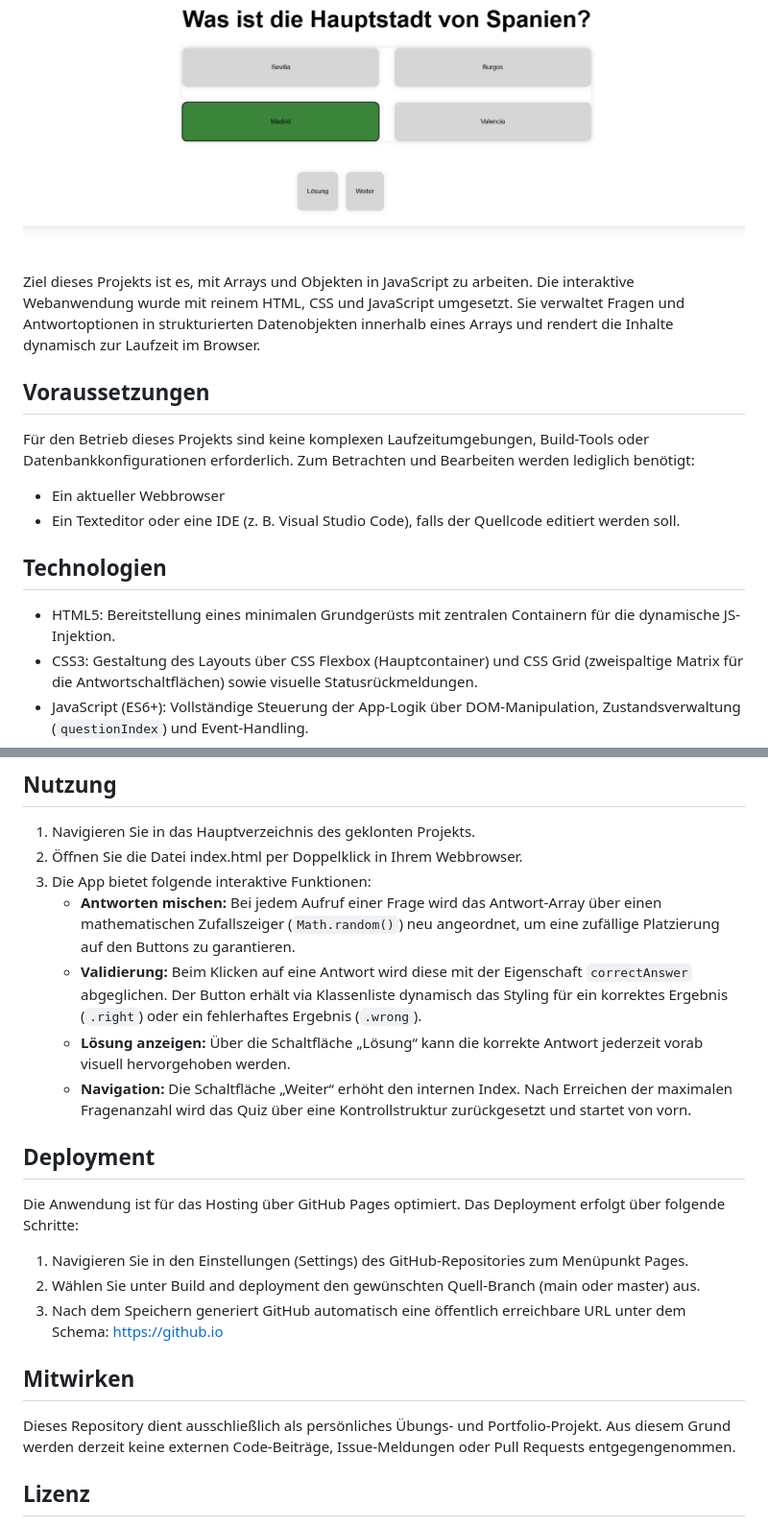
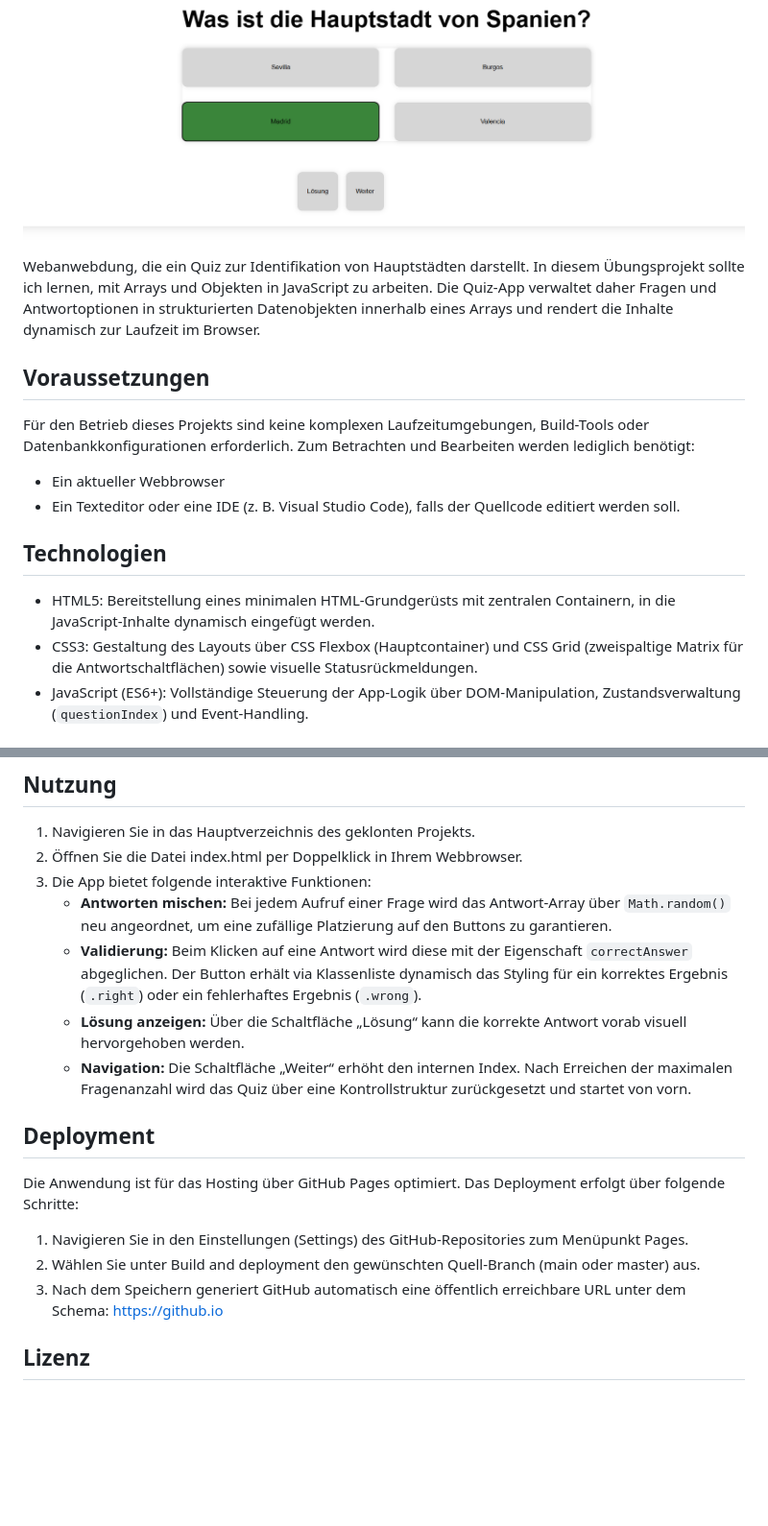
Before and after one commit to XeniaWilczek/Quiz-App, a Markdown page: README.md, 2 parts joined by grey strips. Shown at 96% size. Drawn GitHub-style; blank space fills up the shorter version.

Commit message:
Refine content in README.md for clarity
Updated README.md to improve clarity and remove redundancy.

```diff
--- a/README.md
+++ b/README.md
@@ -1,8 +1,7 @@
 # **Quiz-App**
 
 ![Vorschau der Quiz-App](./images/previewQuizApp.png)
-
-Ziel dieses Projekts ist es, mit Arrays und Objekten in JavaScript zu arbeiten. Die interaktive Webanwendung wurde mit reinem HTML, CSS und JavaScript umgesetzt. Sie verwaltet Fragen und Antwortoptionen in strukturierten Datenobjekten innerhalb eines Arrays und rendert die Inhalte dynamisch zur Laufzeit im Browser.
+Webanwebdung, die ein Quiz zur Identifikation von Hauptstädten darstellt. In diesem Übungsprojekt sollte ich lernen, mit Arrays und Objekten in JavaScript zu arbeiten. Die Quiz-App verwaltet daher Fragen und Antwortoptionen in strukturierten Datenobjekten innerhalb eines Arrays und rendert die Inhalte dynamisch zur Laufzeit im Browser.
 
 ## Voraussetzungen
 Für den Betrieb dieses Projekts sind keine komplexen Laufzeitumgebungen, Build-Tools oder Datenbankkonfigurationen erforderlich. Zum Betrachten und Bearbeiten werden lediglich benötigt:
@@ -10,7 +9,7 @@ Für den Betrieb dieses Projekts sind keine komplexen Laufzeitumgebungen, Build-
 - Ein Texteditor oder eine IDE (z. B. Visual Studio Code), falls der Quellcode editiert werden soll.
 
 ## Technologien
-- HTML5: Bereitstellung eines minimalen Grundgerüsts mit zentralen Containern für die dynamische JS-Injektion.
+- HTML5: Bereitstellung eines minimalen HTML-Grundgerüsts mit zentralen Containern, in die JavaScript-Inhalte dynamisch eingefügt werden.
 - CSS3: Gestaltung des Layouts über CSS Flexbox (Hauptcontainer) und CSS Grid (zweispaltige Matrix für die Antwortschaltflächen) sowie visuelle Statusrückmeldungen.
 - JavaScript (ES6+): Vollständige Steuerung der App-Logik über DOM-Manipulation, Zustandsverwaltung (`questionIndex`) und Event-Handling.
 - Datenstrukturen: Speicherung des Fragenkatalogs in Form von Objekten mit den Eigenschaften `id`, `title`, `answer` (Array) und `correctAnswer`.
@@ -27,9 +26,9 @@ git clone https://github.com
 1. Navigieren Sie in das Hauptverzeichnis des geklonten Projekts.
 2. Öffnen Sie die Datei index.html per Doppelklick in Ihrem Webbrowser.
 3. Die App bietet folgende interaktive Funktionen:
-   - **Antworten mischen:** Bei jedem Aufruf einer Frage wird das Antwort-Array über einen mathematischen Zufallszeiger (`Math.random()`) neu angeordnet, um eine zufällige Platzierung auf den Buttons zu garantieren.
+   - **Antworten mischen:** Bei jedem Aufruf einer Frage wird das Antwort-Array über `Math.random()` neu angeordnet, um eine zufällige Platzierung auf den Buttons zu garantieren.
    - **Validierung:** Beim Klicken auf eine Antwort wird diese mit der Eigenschaft `correctAnswer` abgeglichen. Der Button erhält via Klassenliste dynamisch das Styling für ein korrektes Ergebnis (`.right`) oder ein fehlerhaftes Ergebnis (`.wrong`).
-   - **Lösung anzeigen:** Über die Schaltfläche „Lösung“ kann die korrekte Antwort jederzeit vorab visuell hervorgehoben werden.
+   - **Lösung anzeigen:** Über die Schaltfläche „Lösung“ kann die korrekte Antwort vorab visuell hervorgehoben werden.
    - **Navigation:** Die Schaltfläche „Weiter“ erhöht den internen Index. Nach Erreichen der maximalen Fragenanzahl wird das Quiz über eine Kontrollstruktur zurückgesetzt und startet von vorn.
 
 ## Deployment
@@ -38,8 +37,5 @@ Die Anwendung ist für das Hosting über GitHub Pages optimiert. Das Deployment
 2. Wählen Sie unter Build and deployment den gewünschten Quell-Branch (main oder master) aus.
 3. Nach dem Speichern generiert GitHub automatisch eine öffentlich erreichbare URL unter dem Schema: https://github.io
 
-## Mitwirken
-Dieses Repository dient ausschließlich als persönliches Übungs- und Portfolio-Projekt. Aus diesem Grund werden derzeit keine externen Code-Beiträge, Issue-Meldungen oder Pull Requests entgegengenommen.
-
 ## Lizenz
 Das Projekt wurde von Xenia Wilczek entwickelt. Alle Rechte am Quellcode sowie an der logischen und gestalterischen Umsetzung sind vorbehalten (All Rights Reserved).
```
